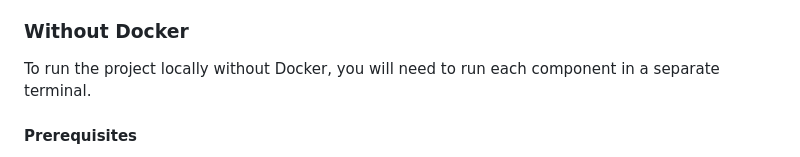
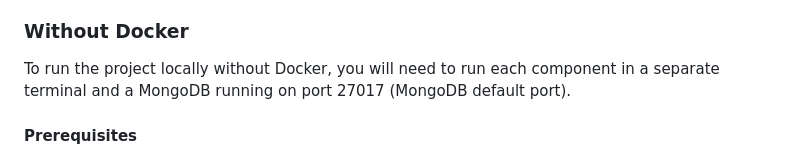
Before and after one commit to Arquisoft/yovi_es5c, a Markdown page: README.md, the part around the change. Drawn GitHub-style.

Commit message:
Update README with MongoDB requirement
Added MongoDB requirement for running the project locally without Docker.

```diff
--- a/README.md
+++ b/README.md
@@ -105,7 +105,7 @@ This command will build the Docker images for both the `webapp` and `users` serv
 
 ### Without Docker
 
-To run the project locally without Docker, you will need to run each component in a separate terminal.
+To run the project locally without Docker, you will need to run each component in a separate terminal and a MongoDB running on port 27017 (MongoDB default port).
 
 #### Prerequisites
 
```
